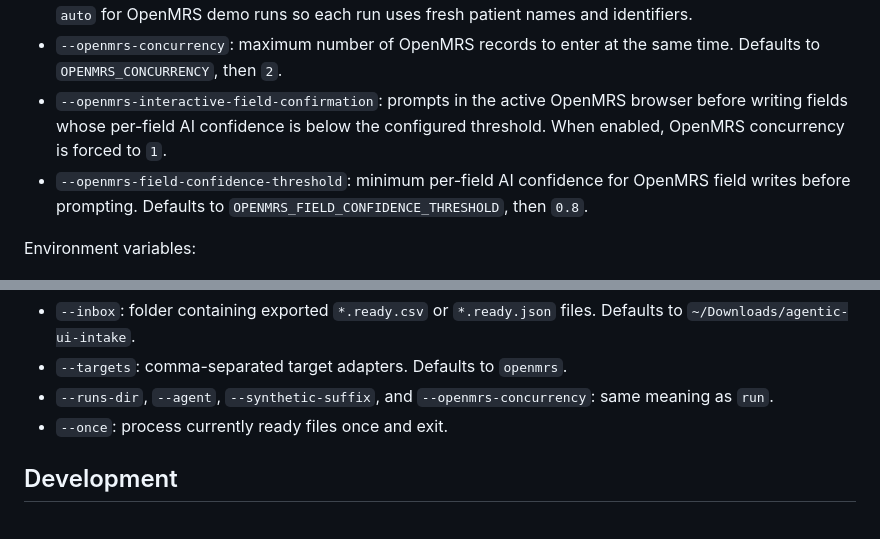
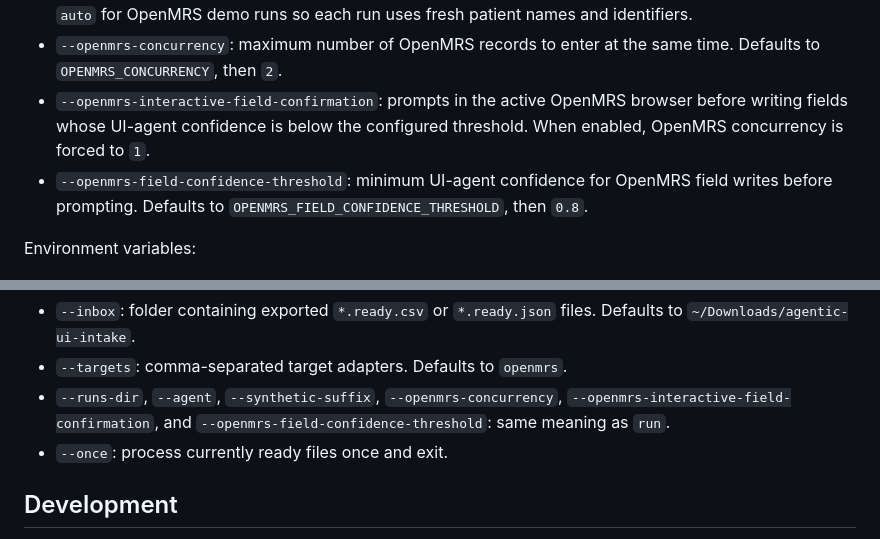
Before and after one commit to wm-pxel/agentic-ui-automation, a Markdown page: README.md, 2 parts joined by grey strips. GitHub-like rendering.

Commit message:
docs: clarify OpenMRS watch confirmation flags

```diff
--- a/README.md
+++ b/README.md
@@ -520,9 +520,9 @@ Options:
 - `--openmrs-concurrency`: maximum number of OpenMRS records to enter at the
   same time. Defaults to `OPENMRS_CONCURRENCY`, then `2`.
 - `--openmrs-interactive-field-confirmation`: prompts in the active OpenMRS
-  browser before writing fields whose per-field AI confidence is below the
+  browser before writing fields whose UI-agent confidence is below the
   configured threshold. When enabled, OpenMRS concurrency is forced to `1`.
-- `--openmrs-field-confidence-threshold`: minimum per-field AI confidence for
+- `--openmrs-field-confidence-threshold`: minimum UI-agent confidence for
   OpenMRS field writes before prompting. Defaults to
   `OPENMRS_FIELD_CONFIDENCE_THRESHOLD`, then `0.8`.
 
@@ -557,8 +557,9 @@ Options:
 - `--inbox`: folder containing exported `*.ready.csv` or `*.ready.json` files.
   Defaults to `~/Downloads/agentic-ui-intake`.
 - `--targets`: comma-separated target adapters. Defaults to `openmrs`.
-- `--runs-dir`, `--agent`, `--synthetic-suffix`, and
-  `--openmrs-concurrency`: same meaning as `run`.
+- `--runs-dir`, `--agent`, `--synthetic-suffix`, `--openmrs-concurrency`,
+  `--openmrs-interactive-field-confirmation`, and
+  `--openmrs-field-confidence-threshold`: same meaning as `run`.
 - `--once`: process currently ready files once and exit.
 
 ## Development
```
